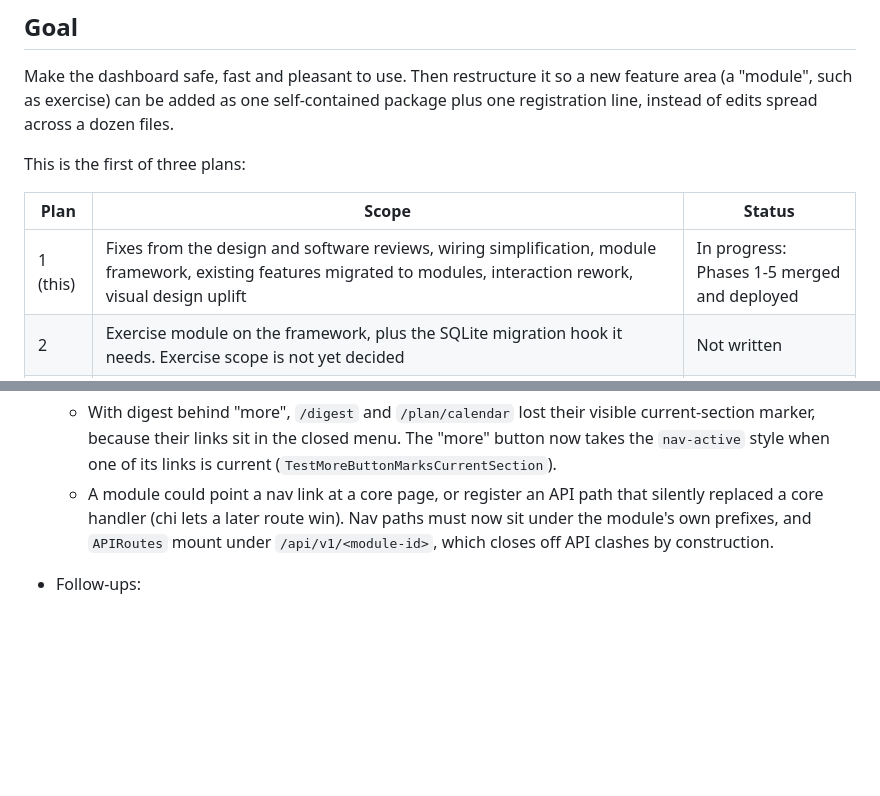
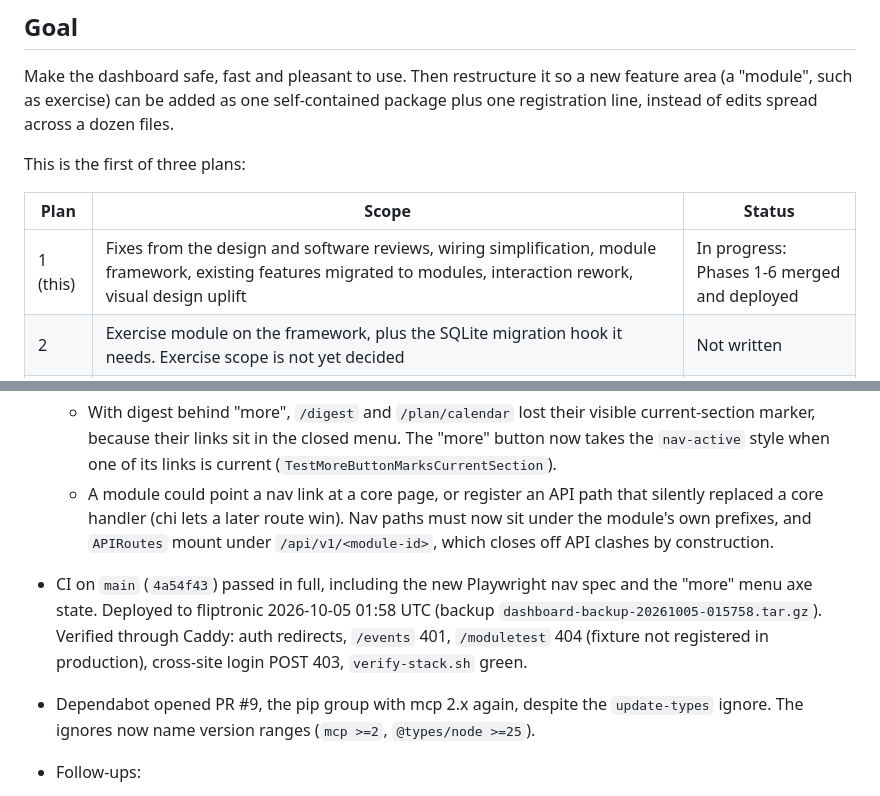
Before and after one commit to fahad-tariq/dashboard, a Markdown page: docs/plans/01-foundations-and-modules.md, 2 parts joined by grey strips. GitHub-like rendering; blank space fills up the shorter version.

Commit message:
Record the Phase 6 deploy in the plan

```diff
--- a/docs/plans/01-foundations-and-modules.md
+++ b/docs/plans/01-foundations-and-modules.md
@@ -8,7 +8,7 @@ This is the first of three plans:
 
 | Plan | Scope | Status |
 |---|---|---|
-| 1 (this) | Fixes from the design and software reviews, wiring simplification, module framework, existing features migrated to modules, interaction rework, visual design uplift | In progress: Phases 1-5 merged and deployed |
+| 1 (this) | Fixes from the design and software reviews, wiring simplification, module framework, existing features migrated to modules, interaction rework, visual design uplift | In progress: Phases 1-6 merged and deployed |
 | 2 | Exercise module on the framework, plus the SQLite migration hook it needs. Exercise scope is not yet decided | Not written |
 | 3 | Product features: quick capture, stable item IDs (which also fix slug collisions), due dates, recurring tasks merged with maintenance cadence, agent-proposed daily plan, reminders, weekly review, MCP tooling and possibly a Go MCP server | Not written; write after Phase 7 lands |
 
@@ -679,6 +679,8 @@ _For the executing agent. Record decisions, deviations, measurements and follow-
 - Self-review (independent reviewer, no production defects found) led to two changes, each test-first:
   - With digest behind "more", `/digest` and `/plan/calendar` lost their visible current-section marker, because their links sit in the closed menu. The "more" button now takes the `nav-active` style when one of its links is current (`TestMoreButtonMarksCurrentSection`).
   - A module could point a nav link at a core page, or register an API path that silently replaced a core handler (chi lets a later route win). Nav paths must now sit under the module's own prefixes, and `APIRoutes` mount under `/api/v1/<module-id>`, which closes off API clashes by construction.
+- CI on `main` (`4a54f43`) passed in full, including the new Playwright nav spec and the "more" menu axe state. Deployed to fliptronic 2026-10-05 01:58 UTC (backup `dashboard-backup-20261005-015758.tar.gz`). Verified through Caddy: auth redirects, `/events` 401, `/moduletest` 404 (fixture not registered in production), cross-site login POST 403, `verify-stack.sh` green.
+- Dependabot opened PR #9, the pip group with mcp 2.x again, despite the `update-types` ignore. The ignores now name version ranges (`mcp >=2`, `@types/node >=25`).
 
 - Follow-ups:
   - tighten CSP `script-src` after moving inline handlers
```
